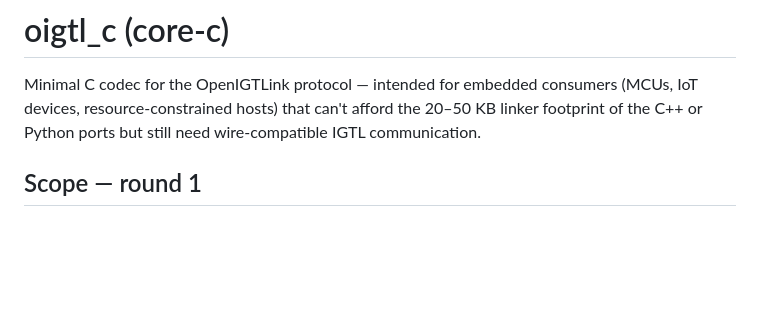
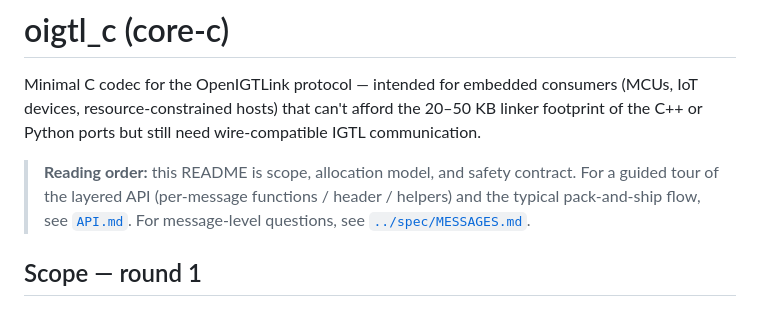
Before and after one commit to mhalle/openigtlink-ng, a Markdown page: core-c/README.md, the part around the change. Drawn GitHub-style; blank space fills up the shorter version.

```diff
--- a/core-c/README.md
+++ b/core-c/README.md
@@ -4,6 +4,12 @@ Minimal C codec for the OpenIGTLink protocol — intended for
 embedded consumers (MCUs, IoT devices, resource-constrained hosts)
 that can't afford the 20–50 KB linker footprint of the C++ or
 Python ports but still need wire-compatible IGTL communication.
+
+> **Reading order:** this README is scope, allocation model, and
+> safety contract. For a guided tour of the layered API
+> (per-message functions / header / helpers) and the typical
+> pack-and-ship flow, see [`API.md`](API.md). For message-level
+> questions, see [`../spec/MESSAGES.md`](../spec/MESSAGES.md).
 
 ## Scope — round 1
 
```
Also changed, not shown: README.md (+2 -1 lines), core-c/API.md (added, +280 -0 lines).
